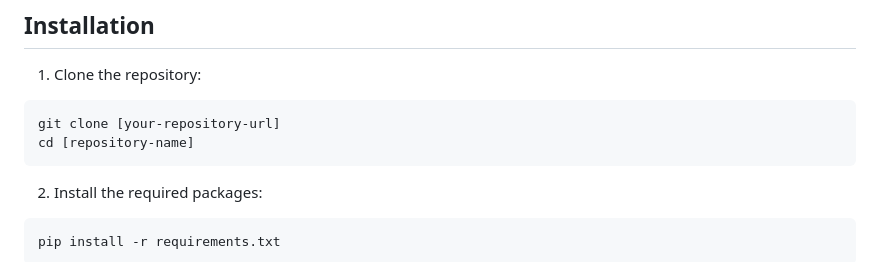
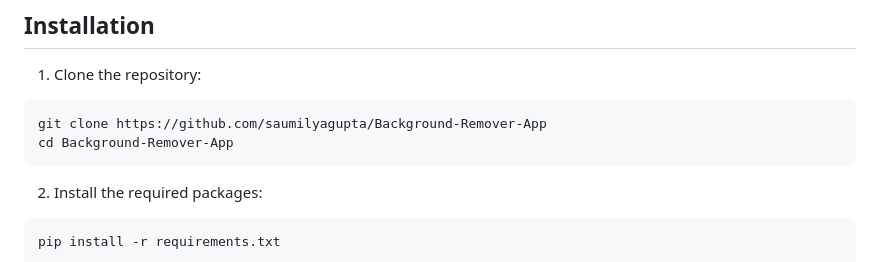
Before and after one commit to saumilyagupta/Background-Remover-App, a Markdown page: README.md, the part around the change. Drawn GitHub-style.

````diff
--- a/README.md
+++ b/README.md
@@ -54,8 +54,8 @@ Here are some examples of the background removal results:
 1. Clone the repository:
 
 ```bash
-git clone [your-repository-url]
-cd [repository-name]
+git clone https://github.com/saumilyagupta/Background-Remover-App
+cd Background-Remover-App
 ```
 
 2. Install the required packages:
````
